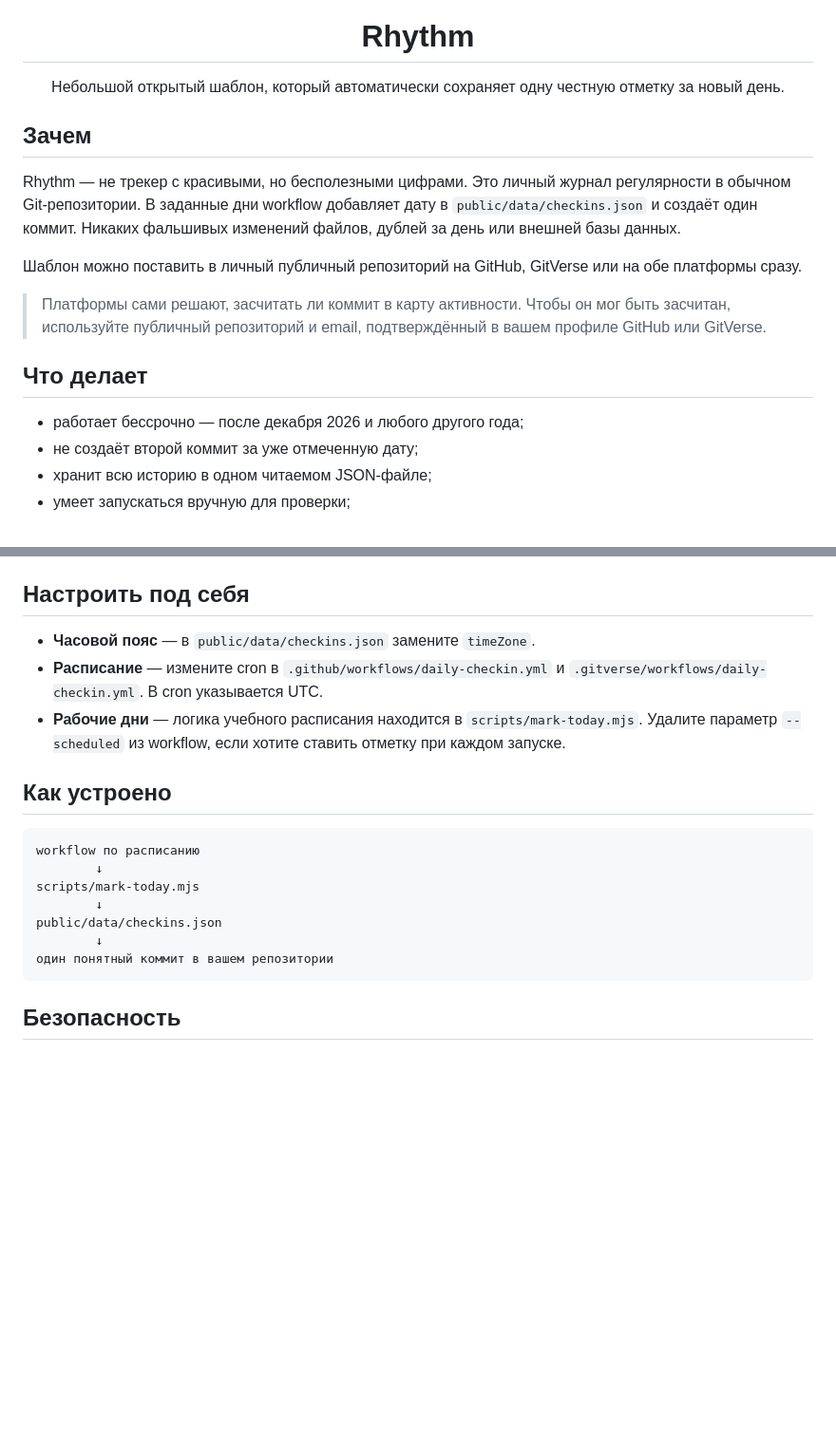
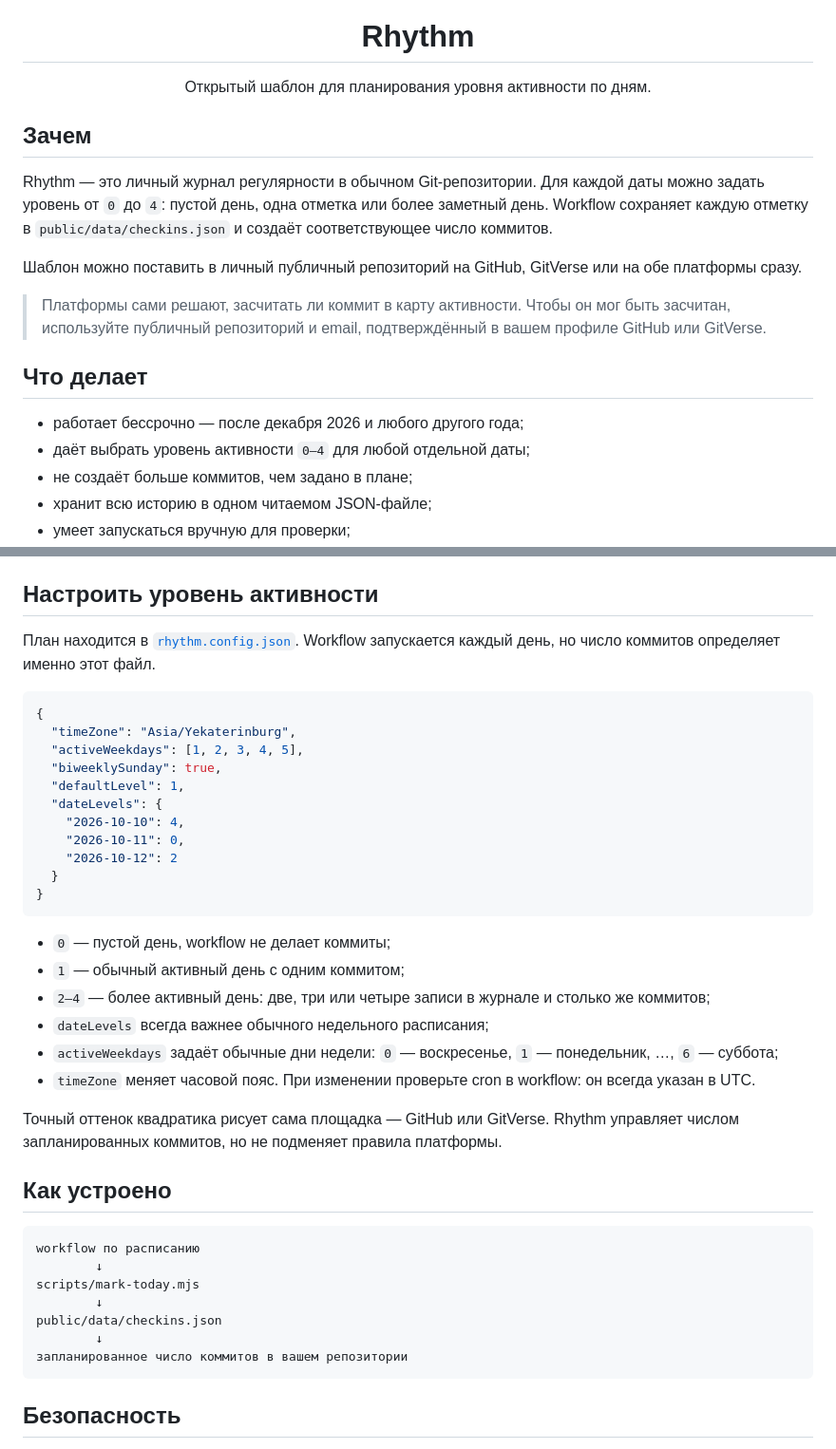
Before and after one commit to volqiii/rhythm, a Markdown page: README.md, 2 parts joined by grey strips. Shown at 95% size. Rendered like a GitHub page; blank space fills up the shorter version.

Commit message:
feat: plan activity intensity by date

````diff
--- a/README.md
+++ b/README.md
@@ -4,11 +4,11 @@
 
 <h1 align="center">Rhythm</h1>
 
-<p align="center">Небольшой открытый шаблон, который автоматически сохраняет одну честную отметку за новый день.</p>
+<p align="center">Открытый шаблон для планирования уровня активности по дням.</p>
 
 ## Зачем
 
-Rhythm — не трекер с красивыми, но бесполезными цифрами. Это личный журнал регулярности в обычном Git-репозитории. В заданные дни workflow добавляет дату в `public/data/checkins.json` и создаёт один коммит. Никаких фальшивых изменений файлов, дублей за день или внешней базы данных.
+Rhythm — это личный журнал регулярности в обычном Git-репозитории. Для каждой даты можно задать уровень от `0` до `4`: пустой день, одна отметка или более заметный день. Workflow сохраняет каждую отметку в `public/data/checkins.json` и создаёт соответствующее число коммитов.
 
 Шаблон можно поставить в личный публичный репозиторий на GitHub, GitVerse или на обе платформы сразу.
 
@@ -17,7 +17,8 @@ Rhythm — не трекер с красивыми, но бесполезным
 ## Что делает
 
 - работает бессрочно — после декабря 2026 и любого другого года;
-- не создаёт второй коммит за уже отмеченную дату;
+- даёт выбрать уровень активности `0–4` для любой отдельной даты;
+- не создаёт больше коммитов, чем задано в плане;
 - хранит всю историю в одном читаемом JSON-файле;
 - умеет запускаться вручную для проверки;
 - по умолчанию живёт в учебном ритме: пн–пт в 00:05 по Екатеринбургу и одно воскресенье раз в две недели.
@@ -42,11 +43,32 @@ Rhythm — не трекер с красивыми, но бесполезным
 3. Откройте **CI/CD → Rhythm check-in** и выполните один ручной запуск.
 4. Если нужен сайт-инструкции, включите **Настройки → Страницы**, выберите ветку `master` и папку `/public`.
 
-## Настроить под себя
+## Настроить уровень активности
 
-- **Часовой пояс** — в `public/data/checkins.json` замените `timeZone`.
-- **Расписание** — измените cron в `.github/workflows/daily-checkin.yml` и `.gitverse/workflows/daily-checkin.yml`. В cron указывается UTC.
-- **Рабочие дни** — логика учебного расписания находится в `scripts/mark-today.mjs`. Удалите параметр `--scheduled` из workflow, если хотите ставить отметку при каждом запуске.
+План находится в [`rhythm.config.json`](rhythm.config.json). Workflow запускается каждый день, но число коммитов определяет именно этот файл.
+
+```json
+{
+  "timeZone": "Asia/Yekaterinburg",
+  "activeWeekdays": [1, 2, 3, 4, 5],
+  "biweeklySunday": true,
+  "defaultLevel": 1,
+  "dateLevels": {
+    "2026-10-10": 4,
+    "2026-10-11": 0,
+    "2026-10-12": 2
+  }
+}
+```
+
+- `0` — пустой день, workflow не делает коммиты;
+- `1` — обычный активный день с одним коммитом;
+- `2–4` — более активный день: две, три или четыре записи в журнале и столько же коммитов;
+- `dateLevels` всегда важнее обычного недельного расписания;
+- `activeWeekdays` задаёт обычные дни недели: `0` — воскресенье, `1` — понедельник, …, `6` — суббота;
+- `timeZone` меняет часовой пояс. При изменении проверьте cron в workflow: он всегда указан в UTC.
+
+Точный оттенок квадратика рисует сама площадка — GitHub или GitVerse. Rhythm управляет числом запланированных коммитов, но не подменяет правила платформы.
 
 ## Как устроено
 
@@ -57,7 +79,7 @@ scripts/mark-today.mjs
         ↓
 public/data/checkins.json
         ↓
-один понятный коммит в вашем репозитории
+запланированное число коммитов в вашем репозитории
 ```
 
 ## Безопасность
````
